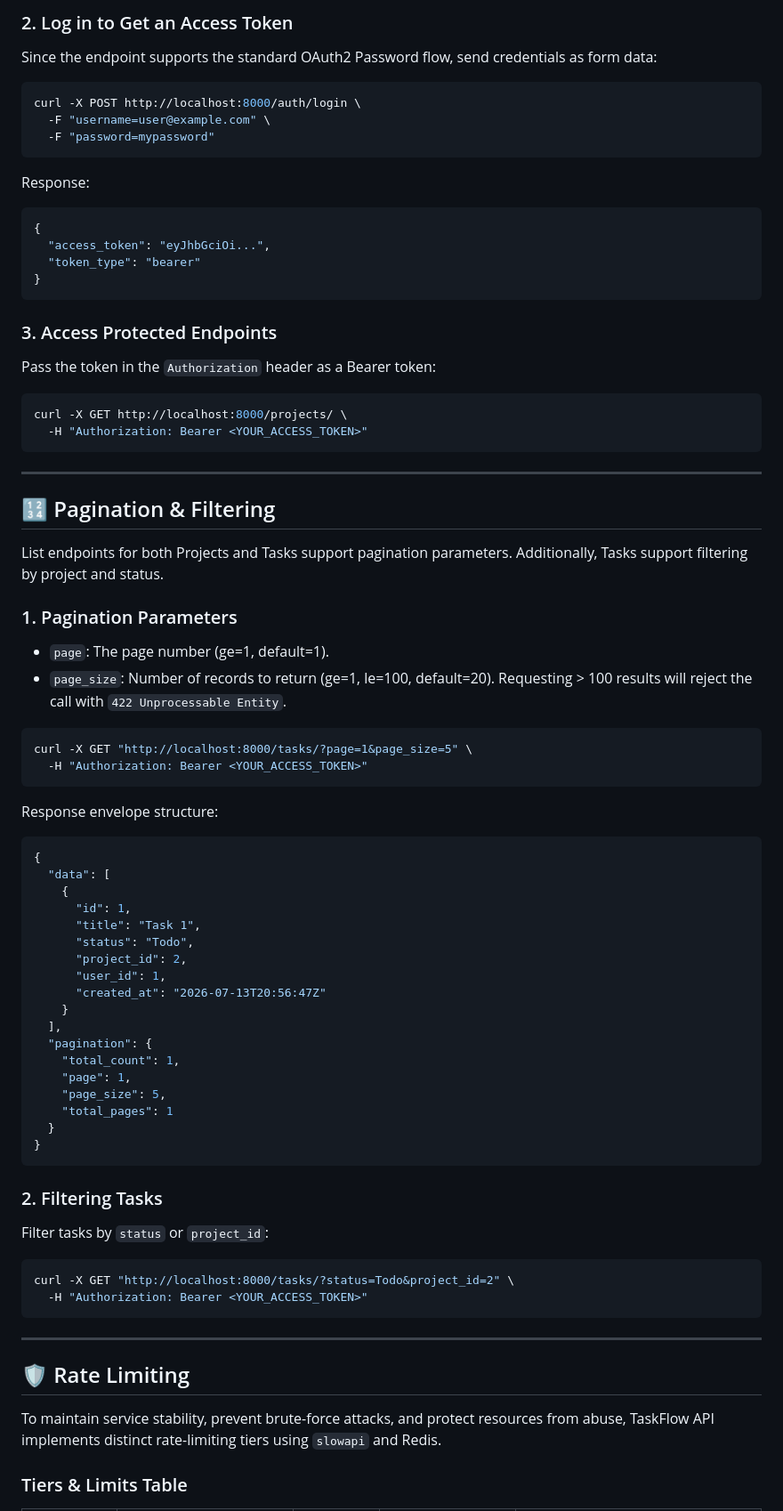
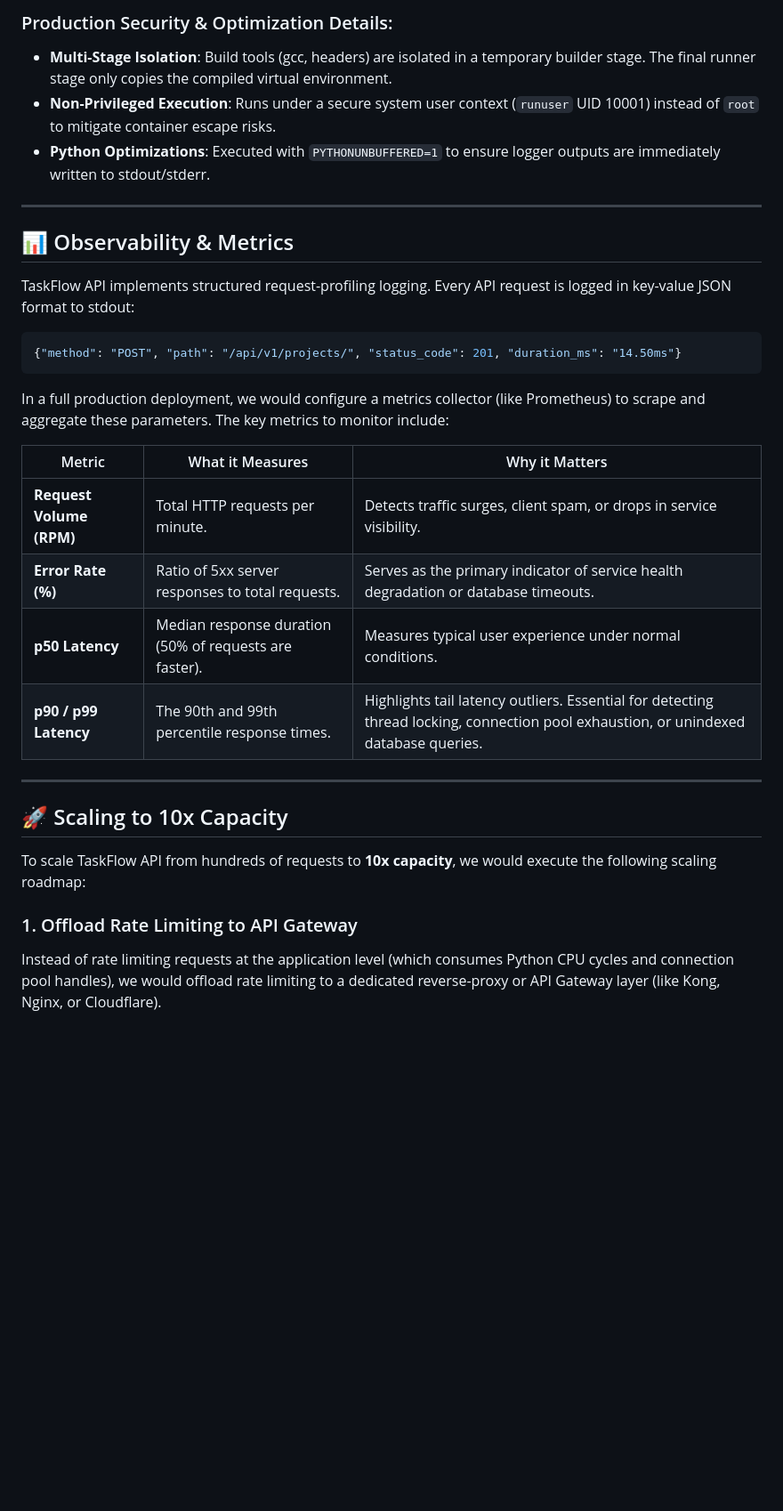
Before and after one commit to SatyamPandey07/REST-API-with-Rate-Limiting-Docs, a Markdown page: README.md, the part around one of its changes. Shown at 89% size. Rendered like a GitHub page; blank space fills up the shorter version.

Commit message:
docs: finalize README with Mermaid diagrams, metrics, setups, and scaling plans

````diff
--- a/README.md
+++ b/README.md
@@ -68,75 +107,34 @@ curl -X POST http://localhost:8000/auth/register \
 ```
 
-### 2. Log in to Get an Access Token
-Since the endpoint supports the standard OAuth2 Password flow, send credentials as form data:
-```bash
-curl -X POST http://localhost:8000/auth/login \
-  -F "username=user@example.com" \
-  -F "password=mypassword"
-```
-Response:
-```json
-{
-  "access_token": "eyJhbGciOi...",
-  "token_type": "bearer"
-}
-```
-
-### 3. Access Protected Endpoints
-Pass the token in the `Authorization` header as a Bearer token:
-```bash
-curl -X GET http://localhost:8000/projects/ \
-  -H "Authorization: Bearer <YOUR_ACCESS_TOKEN>"
-```
+### Production Security & Optimization Details:
+- **Multi-Stage Isolation**: Build tools (gcc, headers) are isolated in a temporary builder stage. The final runner stage only copies the compiled virtual environment.
+- **Non-Privileged Execution**: Runs under a secure system user context (`runuser` UID 10001) instead of `root` to mitigate container escape risks.
+- **Python Optimizations**: Executed with `PYTHONUNBUFFERED=1` to ensure logger outputs are immediately written to stdout/stderr.
 
 ---
 
-## 🔢 Pagination & Filtering
+## 📊 Observability & Metrics
 
-List endpoints for both Projects and Tasks support pagination parameters. Additionally, Tasks support filtering by project and status.
-
-### 1. Pagination Parameters
-- `page`: The page number (ge=1, default=1).
-- `page_size`: Number of records to return (ge=1, le=100, default=20). Requesting > 100 results will reject the call with `422 Unprocessable Entity`.
-
-```bash
-curl -X GET "http://localhost:8000/tasks/?page=1&page_size=5" \
-  -H "Authorization: Bearer <YOUR_ACCESS_TOKEN>"
-```
-Response envelope structure:
+TaskFlow API implements structured request-profiling logging. Every API request is logged in key-value JSON format to stdout:
 ```json
-{
-  "data": [
-    {
-      "id": 1,
-      "title": "Task 1",
-      "status": "Todo",
-      "project_id": 2,
-      "user_id": 1,
-      "created_at": "2026-07-13T20:56:47Z"
-    }
-  ],
-  "pagination": {
-    "total_count": 1,
-    "page": 1,
-    "page_size": 5,
-    "total_pages": 1
-  }
-}
+{"method": "POST", "path": "/api/v1/projects/", "status_code": 201, "duration_ms": "14.50ms"}
 ```
 
-### 2. Filtering Tasks
-Filter tasks by `status` or `project_id`:
-```bash
-curl -X GET "http://localhost:8000/tasks/?status=Todo&project_id=2" \
-  -H "Authorization: Bearer <YOUR_ACCESS_TOKEN>"
-```
+In a full production deployment, we would configure a metrics collector (like Prometheus) to scrape and aggregate these parameters. The key metrics to monitor include:
+
+| Metric | What it Measures | Why it Matters |
+|---|---|---|
+| **Request Volume (RPM)** | Total HTTP requests per minute. | Detects traffic surges, client spam, or drops in service visibility. |
+| **Error Rate (%)** | Ratio of 5xx server responses to total requests. | Serves as the primary indicator of service health degradation or database timeouts. |
+| **p50 Latency** | Median response duration (50% of requests are faster). | Measures typical user experience under normal conditions. |
+| **p90 / p99 Latency** | The 90th and 99th percentile response times. | Highlights tail latency outliers. Essential for detecting thread locking, connection pool exhaustion, or unindexed database queries. |
 
 ---
 
-## 🛡️ Rate Limiting
+## 🚀 Scaling to 10x Capacity
 
-To maintain service stability, prevent brute-force attacks, and protect resources from abuse, TaskFlow API implements distinct rate-limiting tiers using `slowapi` and Redis.
+To scale TaskFlow API from hundreds of requests to **10x capacity**, we would execute the following scaling roadmap:
 
-### Tiers & Limits Table
+### 1. Offload Rate Limiting to API Gateway
+Instead of rate limiting requests at the application level (which consumes Python CPU cycles and connection pool handles), we would offload rate limiting to a dedicated reverse-proxy or API Gateway layer (like Kong, Nginx, or Cloudflare).
 
````
Also changed, not shown: other parts of README.md (+81 -129 lines).
